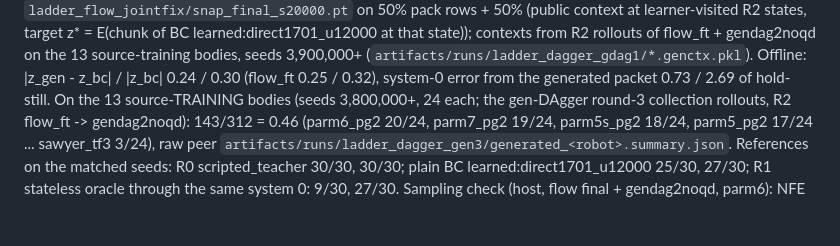
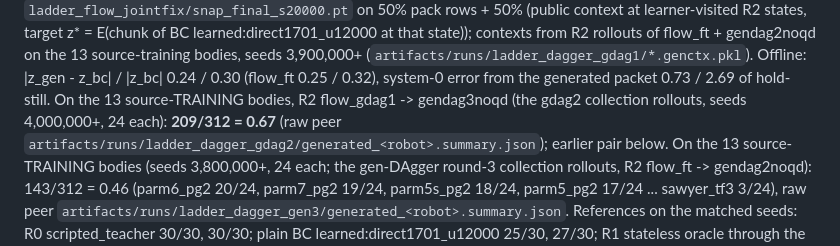
Before and after one commit to JacobFV/structured-psi0-latent-diffusion-dynamics, a Markdown page: research/tracks/ladder.md, the part around the change. GitHub-like rendering; blank space fills up the shorter version.

Commit message:
ladder: training-body R2 209/312 with the best pair

```diff
--- a/research/tracks/ladder.md
+++ b/research/tracks/ladder.md
@@ -19,6 +19,8 @@ Generator DAgger (`configs/ladder/flow_jointfix_gdag1.json`): flow fine-tuned 4k
 z* = E(chunk of BC learned:direct1701_u12000 at that state)); contexts from R2 rollouts of flow_ft + gendag2noqd on the 13
 source-training bodies, seeds 3,900,000+ (`artifacts/runs/ladder_dagger_gdag1/*.genctx.pkl`). Offline: |z_gen - z_bc| /
 |z_bc| 0.24 / 0.30 (flow_ft 0.25 / 0.32), system-0 error from the generated packet 0.73 / 2.69 of hold-still.
+On the 13 source-TRAINING bodies, R2 flow_gdag1 -> gendag3noqd (the gdag2 collection rollouts, seeds 4,000,000+, 24 each):
+**209/312 = 0.67** (raw peer `artifacts/runs/ladder_dagger_gdag2/generated_<robot>.summary.json`); earlier pair below.
 On the 13 source-TRAINING bodies (seeds 3,800,000+, 24 each; the gen-DAgger round-3 collection rollouts, R2 flow_ft ->
 gendag2noqd): 143/312 = 0.46 (parm6_pg2 20/24, parm7_pg2 19/24, parm5s_pg2 18/24, parm5_pg2 17/24 ... sawyer_tf3 3/24),
 raw peer `artifacts/runs/ladder_dagger_gen3/generated_<robot>.summary.json`.
```
